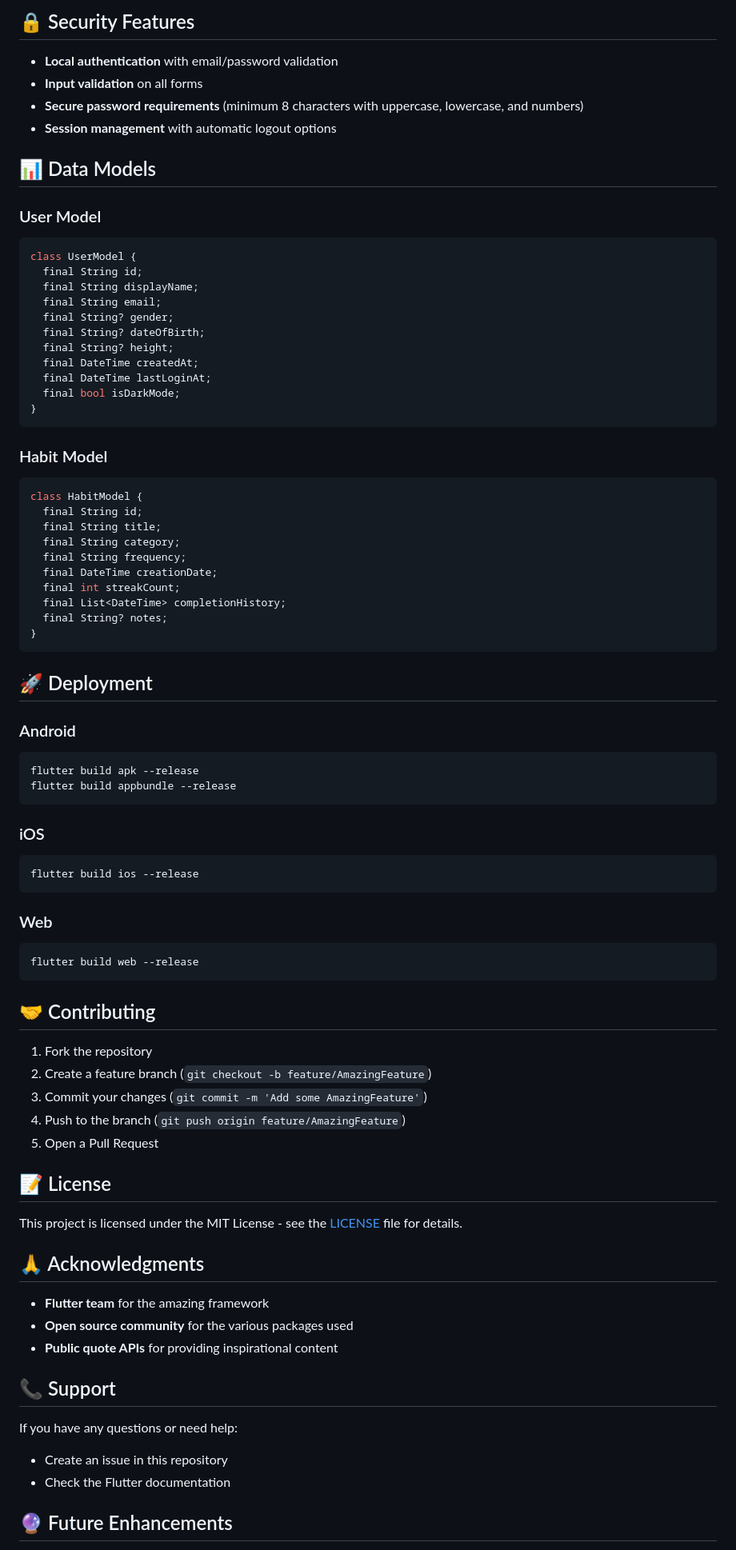
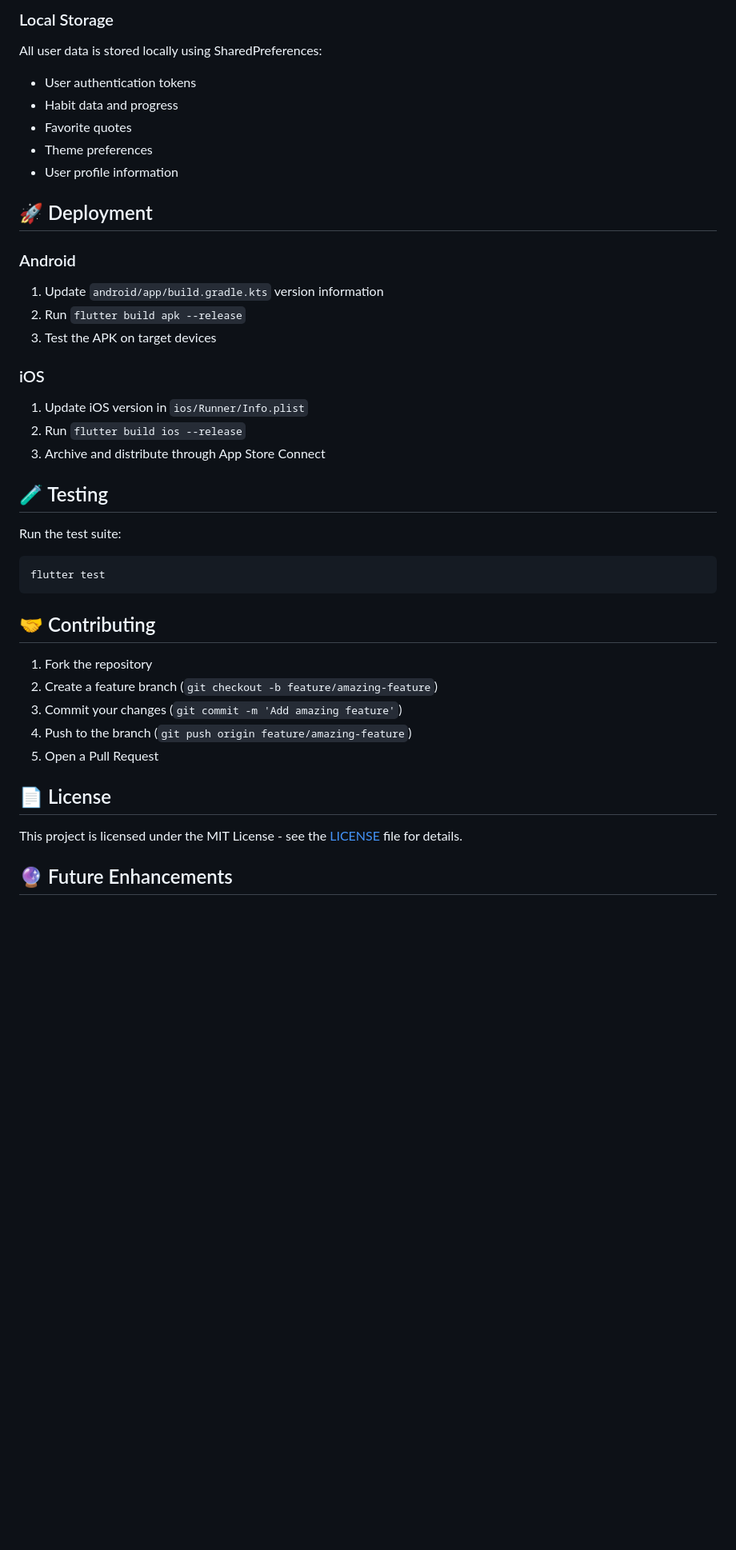
Before and after one commit to Anu213007/Habit-Tracker-Flutter, a Markdown page: README.md, the part around the change printed below. Shown: that part at 80% size. Drawn GitHub-style; blank space fills up the shorter version.

````diff
--- a/README.md
+++ b/README.md
@@ -136,82 +117,42 @@ All data is stored locally on the device, providing fast access and offline func
-## 🔒 Security Features
-
-- **Local authentication** with email/password validation
-- **Input validation** on all forms
-- **Secure password requirements** (minimum 8 characters with uppercase, lowercase, and numbers)
-- **Session management** with automatic logout options
-
-## 📊 Data Models
-
-### User Model
-```dart
-class UserModel {
-  final String id;
-  final String displayName;
-  final String email;
-  final String? gender;
-  final String? dateOfBirth;
-  final String? height;
-  final DateTime createdAt;
-  final DateTime lastLoginAt;
-  final bool isDarkMode;
-}
-```
-
-### Habit Model
-```dart
-class HabitModel {
-  final String id;
-  final String title;
-  final String category;
-  final String frequency;
-  final DateTime creationDate;
-  final int streakCount;
-  final List<DateTime> completionHistory;
-  final String? notes;
-}
-```
+### Local Storage
+All user data is stored locally using SharedPreferences:
+- User authentication tokens
+- Habit data and progress
+- Favorite quotes
+- Theme preferences
+- User profile information
 
 ## 🚀 Deployment
 
 ### Android
-```bash
-flutter build apk --release
-flutter build appbundle --release
-```
+1. Update `android/app/build.gradle.kts` version information
+2. Run `flutter build apk --release`
+3. Test the APK on target devices
 
 ### iOS
+1. Update iOS version in `ios/Runner/Info.plist`
+2. Run `flutter build ios --release`
+3. Archive and distribute through App Store Connect
+
+## 🧪 Testing
+
+Run the test suite:
 ```bash
-flutter build ios --release
-```
-
-### Web
-```bash
-flutter build web --release
+flutter test
 ```
 
 ## 🤝 Contributing
 
 1. Fork the repository
-2. Create a feature branch (`git checkout -b feature/AmazingFeature`)
-3. Commit your changes (`git commit -m 'Add some AmazingFeature'`)
-4. Push to the branch (`git push origin feature/AmazingFeature`)
+2. Create a feature branch (`git checkout -b feature/amazing-feature`)
+3. Commit your changes (`git commit -m 'Add amazing feature'`)
+4. Push to the branch (`git push origin feature/amazing-feature`)
 5. Open a Pull Request
 
-## 📝 License
+## 📄 License
 
 This project is licensed under the MIT License - see the [LICENSE](LICENSE) file for details.
 
-## 🙏 Acknowledgments
-
-- **Flutter team** for the amazing framework
-- **Open source community** for the various packages used
-- **Public quote APIs** for providing inspirational content
-
-## 📞 Support
-
-If you have any questions or need help:
-- Create an issue in this repository
-- Check the Flutter documentation
 
 ## 🔮 Future Enhancements
 
````
Also changed, not shown: other parts of README.md (+70 -94 lines).
